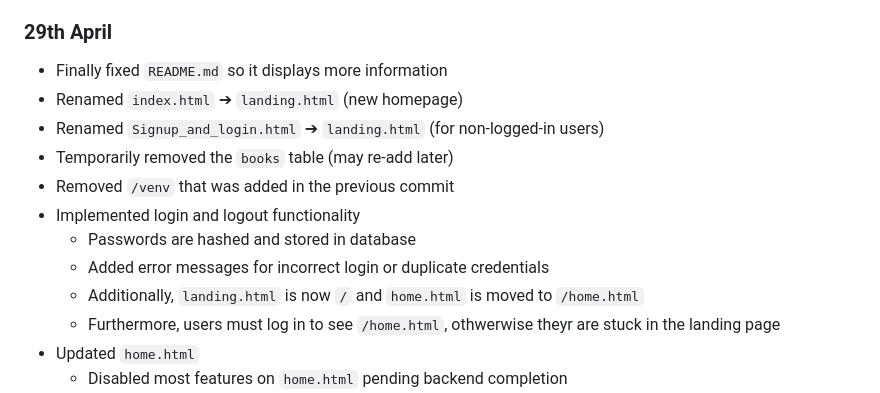
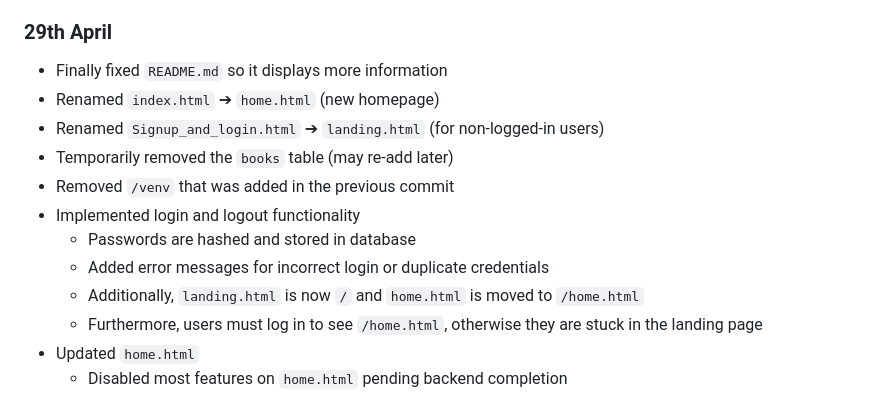
Before and after one commit to ShuaiShao20010902/CITS3403-Group-Project, a Markdown page: CHANGELOGS.md, the part around the change. Drawn GitHub-style.

Commit message:
Update README.md again
This time just minor spelling errors

```diff
--- a/CHANGELOGS.md
+++ b/CHANGELOGS.md
@@ -31,7 +31,7 @@ _Track everything merged into `main`._
 
 ### 29th April
 - Finally fixed `README.md` so it displays more information
-- Renamed `index.html` ➔ `landing.html` (new homepage)
+- Renamed `index.html` ➔ `home.html` (new homepage)
 - Renamed `Signup_and_login.html` ➔ `landing.html` (for non-logged-in users)
 - Temporarily removed the `books` table (may re-add later)
 - Removed `/venv` that was added in the previous commit
@@ -39,7 +39,7 @@ _Track everything merged into `main`._
     - Passwords are hashed and stored in database
     - Added error messages for incorrect login or duplicate credentials
     - Additionally, `landing.html` is now `/` and `home.html` is moved to `/home.html`
-    - Furthermore, users must log in to see `/home.html`, othwerwise theyr are stuck in the landing page
+    - Furthermore, users must log in to see `/home.html`, otherwise they are stuck in the landing page
 - Updated `home.html`
     - Disabled most features on `home.html` pending backend completion
     - Replaced book recommendations section on home page so that it pulls from API instead of sample data
```
